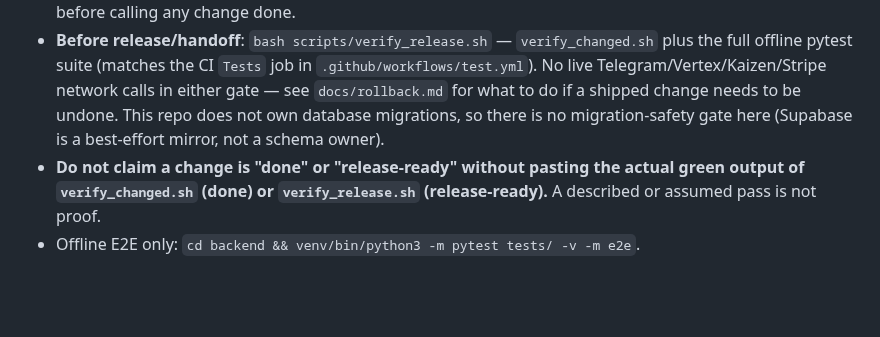
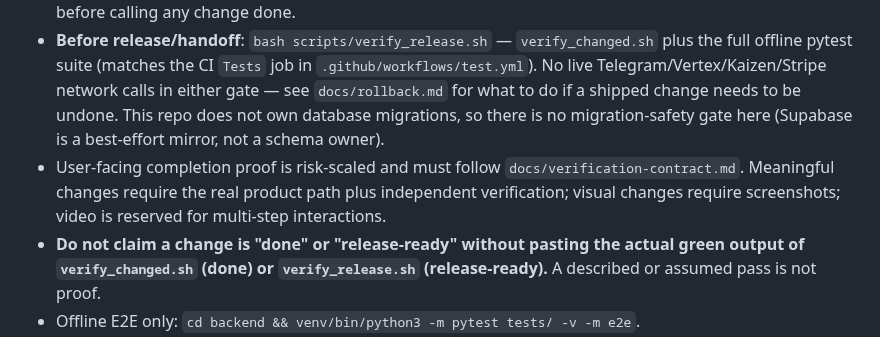
Before and after one commit to moeedahmed/portfolio-guru, a Markdown page: AGENTS.md, the part around the change. Drawn GitHub-style; blank space fills up the shorter version.

Commit message:
docs(verify): define risk-scaled product proof

```diff
--- a/AGENTS.md
+++ b/AGENTS.md
@@ -26,6 +26,7 @@ Core product edge: this is not a generic AI writing tool. Doctors can already dr
 - Main offline gate: `cd backend && venv/bin/python3 -m pytest tests/ -v --ignore=tests/test_e2e.py --ignore=tests/test_e2e_live.py`.
 - **Every change**: `bash scripts/verify_changed.sh` — the consent static guardrail plus the critical-journey offline pytest files (case capture/extraction/recommendation, draft preview/approval/Kaizen save, Telegram channel contract, consent/beta gating, Stripe billing, attachment handoff, funnel telemetry). Run before calling any change done.
 - **Before release/handoff**: `bash scripts/verify_release.sh` — `verify_changed.sh` plus the full offline pytest suite (matches the CI `Tests` job in `.github/workflows/test.yml`). No live Telegram/Vertex/Kaizen/Stripe network calls in either gate — see `docs/rollback.md` for what to do if a shipped change needs to be undone. This repo does not own database migrations, so there is no migration-safety gate here (Supabase is a best-effort mirror, not a schema owner).
+- User-facing completion proof is risk-scaled and must follow `docs/verification-contract.md`. Meaningful changes require the real product path plus independent verification; visual changes require screenshots; video is reserved for multi-step interactions.
 - **Do not claim a change is "done" or "release-ready" without pasting the actual green output of `verify_changed.sh` (done) or `verify_release.sh` (release-ready).** A described or assumed pass is not proof.
 - Offline E2E only: `cd backend && venv/bin/python3 -m pytest tests/ -v -m e2e`.
 - Live Telegram smoke: `cd backend && venv/bin/python3 -m pytest tests/ -v -m live` only when explicitly approved and `TELETHON_SESSION` is set. Never run live Telegram tests as routine CI or autonomous loops.
```
Also changed, not shown: docs/continuity/RESUME_BRIEF.md (+9 -9 lines), docs/verification-contract.md (added, +48 -0 lines).
